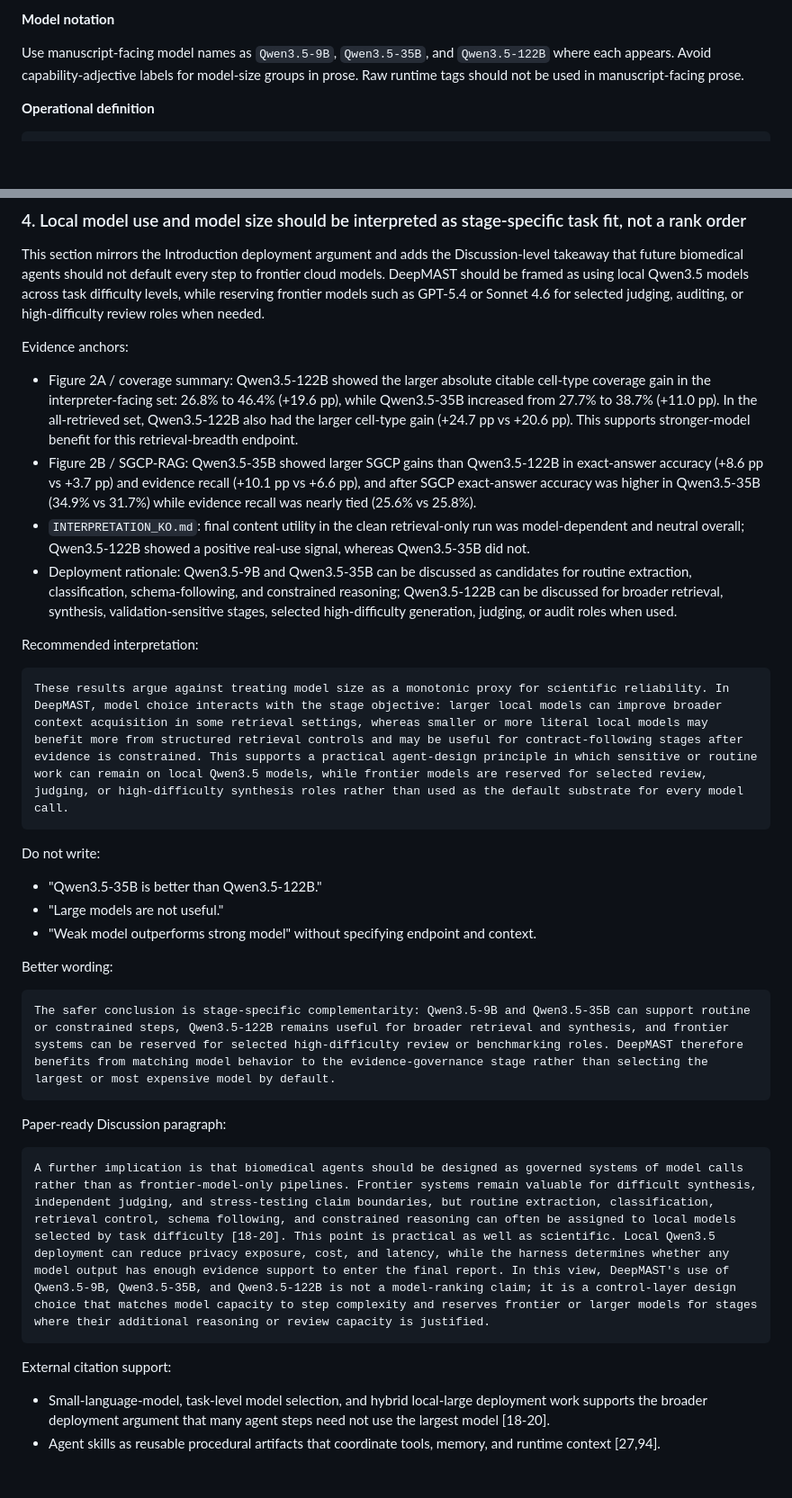
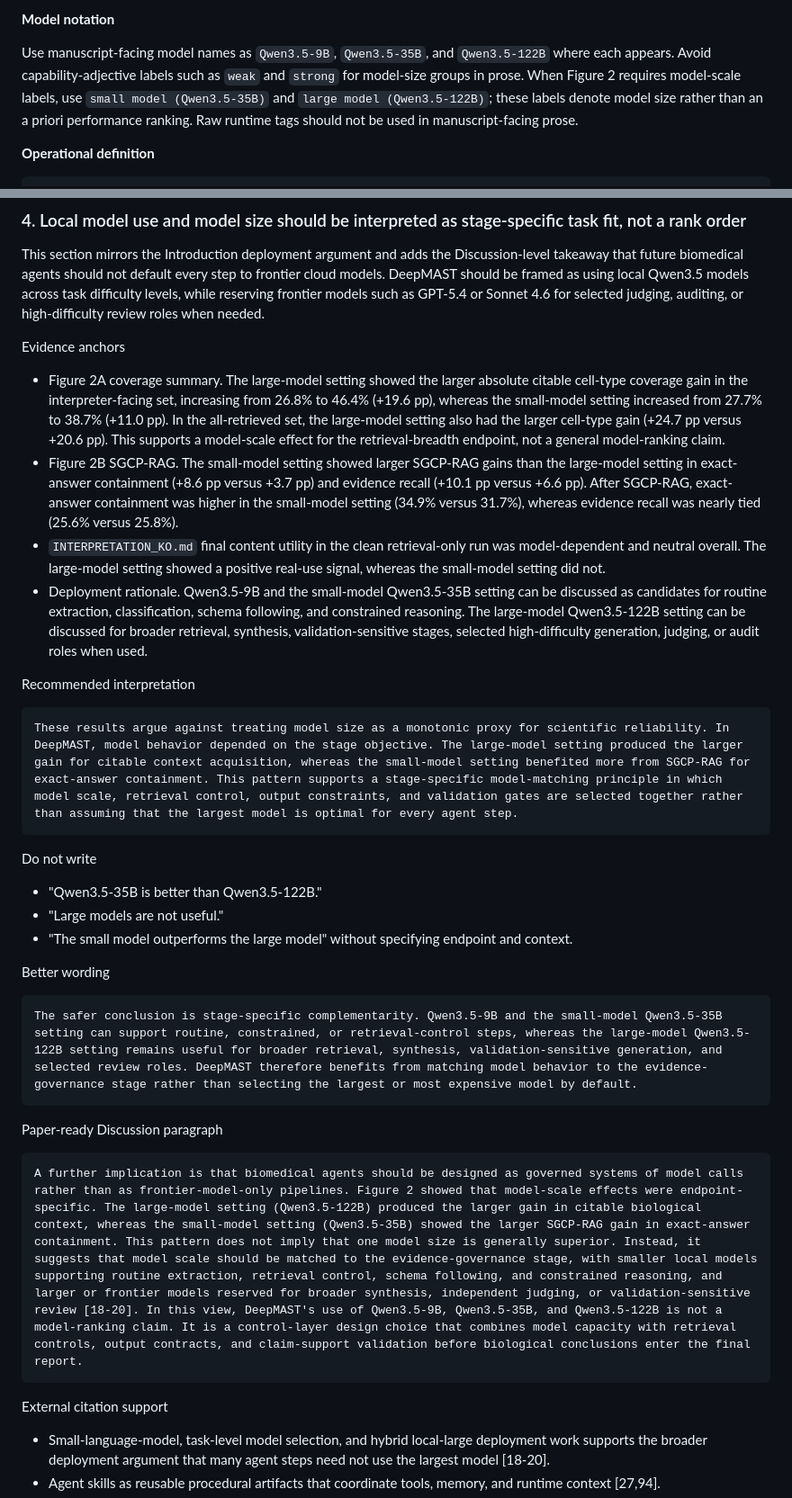
Before and after one commit to junghyunJJ/DeepMAST, a Markdown page: docs/writing/paper_structure.md, 2 parts joined by grey strips. Shown at 90% size. Rendered like a GitHub page; blank space fills up the shorter version.

Commit message:
update 'second resutls section with discussion'

````diff
--- a/docs/writing/paper_structure.md
+++ b/docs/writing/paper_structure.md
@@ -20,7 +20,7 @@ Use a conservative claim boundary. Do not argue that prior systems lack harness
 
 **Model notation**
 
-Use manuscript-facing model names as `Qwen3.5-9B`, `Qwen3.5-35B`, and `Qwen3.5-122B` where each appears. Avoid capability-adjective labels for model-size groups in prose. Raw runtime tags should not be used in manuscript-facing prose.
+Use manuscript-facing model names as `Qwen3.5-9B`, `Qwen3.5-35B`, and `Qwen3.5-122B` where each appears. Avoid capability-adjective labels such as `weak` and `strong` for model-size groups in prose. When Figure 2 requires model-scale labels, use `small model (Qwen3.5-35B)` and `large model (Qwen3.5-122B)`; these labels denote model size rather than an a priori performance ranking. Raw runtime tags should not be used in manuscript-facing prose.
 
 **Operational definition**
 
@@ -986,36 +992,36 @@ Claim boundary:
 
 This section mirrors the Introduction deployment argument and adds the Discussion-level takeaway that future biomedical agents should not default every step to frontier cloud models. DeepMAST should be framed as using local Qwen3.5 models across task difficulty levels, while reserving frontier models such as GPT-5.4 or Sonnet 4.6 for selected judging, auditing, or high-difficulty review roles when needed.
 
-Evidence anchors:
-- Figure 2A / coverage summary: Qwen3.5-122B showed the larger absolute citable cell-type coverage gain in the interpreter-facing set: 26.8% to 46.4% (+19.6 pp), while Qwen3.5-35B increased from 27.7% to 38.7% (+11.0 pp). In the all-retrieved set, Qwen3.5-122B also had the larger cell-type gain (+24.7 pp vs +20.6 pp). This supports stronger-model benefit for this retrieval-breadth endpoint.
-- Figure 2B / SGCP-RAG: Qwen3.5-35B showed larger SGCP gains than Qwen3.5-122B in exact-answer accuracy (+8.6 pp vs +3.7 pp) and evidence recall (+10.1 pp vs +6.6 pp), and after SGCP exact-answer accuracy was higher in Qwen3.5-35B (34.9% vs 31.7%) while evidence recall was nearly tied (25.6% vs 25.8%).
-- `INTERPRETATION_KO.md`: final content utility in the clean retrieval-only run was model-dependent and neutral overall; Qwen3.5-122B showed a positive real-use signal, whereas Qwen3.5-35B did not.
-- Deployment rationale: Qwen3.5-9B and Qwen3.5-35B can be discussed as candidates for routine extraction, classification, schema-following, and constrained reasoning; Qwen3.5-122B can be discussed for broader retrieval, synthesis, validation-sensitive stages, selected high-difficulty generation, judging, or audit roles when used.
+Evidence anchors
+- Figure 2A coverage summary. The large-model setting showed the larger absolute citable cell-type coverage gain in the interpreter-facing set, increasing from 26.8% to 46.4% (+19.6 pp), whereas the small-model setting increased from 27.7% to 38.7% (+11.0 pp). In the all-retrieved set, the large-model setting also had the larger cell-type gain (+24.7 pp versus +20.6 pp). This supports a model-scale effect for the retrieval-breadth endpoint, not a general model-ranking claim.
+- Figure 2B SGCP-RAG. The small-model setting showed larger SGCP-RAG gains than the large-model setting in exact-answer containment (+8.6 pp versus +3.7 pp) and evidence recall (+10.1 pp versus +6.6 pp). After SGCP-RAG, exact-answer containment was higher in the small-model setting (34.9% versus 31.7%), whereas evidence recall was nearly tied (25.6% versus 25.8%).
+- `INTERPRETATION_KO.md` final content utility in the clean retrieval-only run was model-dependent and neutral overall. The large-model setting showed a positive real-use signal, whereas the small-model setting did not.
+- Deployment rationale. Qwen3.5-9B and the small-model Qwen3.5-35B setting can be discussed as candidates for routine extraction, classification, schema following, and constrained reasoning. The large-model Qwen3.5-122B setting can be discussed for broader retrieval, synthesis, validation-sensitive stages, selected high-difficulty generation, judging, or audit roles when used.
 
-Recommended interpretation:
+Recommended interpretation
 
 ```text
-These results argue against treating model size as a monotonic proxy for scientific reliability. In DeepMAST, model choice interacts with the stage objective: larger local models can improve broader context acquisition in some retrieval settings, whereas smaller or more literal local models may benefit more from structured retrieval controls and may be useful for contract-following stages after evidence is constrained. This supports a practical agent-design principle in which sensitive or routine work can remain on local Qwen3.5 models, while frontier models are reserved for selected review, judging, or high-difficulty synthesis roles rather than used as the default substrate for every model call.
+These results argue against treating model size as a monotonic proxy for scientific reliability. In DeepMAST, model behavior depended on the stage objective. The large-model setting produced the larger gain for citable context acquisition, whereas the small-model setting benefited more from SGCP-RAG for exact-answer containment. This pattern supports a stage-specific model-matching principle in which model scale, retrieval control, output constraints, and validation gates are selected together rather than assuming that the largest model is optimal for every agent step.
 ```
 
-Do not write:
+Do not write
 - "Qwen3.5-35B is better than Qwen3.5-122B."
 - "Large models are not useful."
-- "Weak model outperforms strong model" without specifying endpoint and context.
+- "The small model outperforms the large model" without specifying endpoint and context.
 
-Better wording:
+Better wording
 
 ```text
-The safer conclusion is stage-specific complementarity: Qwen3.5-9B and Qwen3.5-35B can support routine or constrained steps, Qwen3.5-122B remains useful for broader retrieval and synthesis, and frontier systems can be reserved for selected high-difficulty review or benchmarking roles. DeepMAST therefore benefits from matching model behavior to the evidence-governance stage rather than selecting the largest or most expensive model by default.
+The safer conclusion is stage-specific complementarity. Qwen3.5-9B and the small-model Qwen3.5-35B setting can support routine, constrained, or retrieval-control steps, whereas the large-model Qwen3.5-122B setting remains useful for broader retrieval, synthesis, validation-sensitive generation, and selected review roles. DeepMAST therefore benefits from matching model behavior to the evidence-governance stage rather than selecting the largest or most expensive model by default.
 ```
 
-Paper-ready Discussion paragraph:
+Paper-ready Discussion paragraph
 
 ```text
-A further implication is that biomedical agents should be designed as governed systems of model calls rather than as frontier-model-only pipelines. Frontier systems remain valuable for difficult synthesis, independent judging, and stress-testing claim boundaries, but routine extraction, classification, retrieval control, schema following, and constrained reasoning can often be assigned to local models selected by task difficulty [18-20]. This point is practical as well as scientific. Local Qwen3.5 deployment can reduce privacy exposure, cost, and latency, while the harness determines whether any model output has enough evidence support to enter the final report. In this view, DeepMAST's use of Qwen3.5-9B, Qwen3.5-35B, and Qwen3.5-122B is not a model-ranking claim; it is a control-layer design choice that matches model capacity to step complexity and reserves frontier or larger models for stages where their additional reasoning or review capacity is justified.
+A further implication is that biomedical agents should be designed as governed systems of model calls rather than as frontier-model-only pipelines. Figure 2 showed that model-scale effects were endpoint-specific. The large-model setting (Qwen3.5-122B) produced the larger gain in citable biological context, whereas the small-model setting (Qwen3.5-35B) showed the larger SGCP-RAG gain in exact-answer containment. This pattern does not imply that one model size is generally superior. Instead, it suggests that model scale should be matched to the evidence-governance stage, with smaller local models supporting routine extraction, retrieval control, schema following, and constrained reasoning, and larger or frontier models reserved for broader synthesis, independent judging, or validation-sensitive review [18-20]. In this view, DeepMAST's use of Qwen3.5-9B, Qwen3.5-35B, and Qwen3.5-122B is not a model-ranking claim. It is a control-layer design choice that combines model capacity with retrieval controls, output contracts, and claim-support validation before biological conclusions enter the final report.
 ```
 
-External citation support:
+External citation support
 - Small-language-model, task-level model selection, and hybrid local-large deployment work supports the broader deployment argument that many agent steps need not use the largest model [18-20].
 - Agent skills as reusable procedural artifacts that coordinate tools, memory, and runtime context [27,94].
 - Structured-output reliability can depend on constraints and output contracts rather than model size alone [95].
````
Also changed, not shown: other parts of docs/writing/paper_structure.md (+17 -11 lines).
